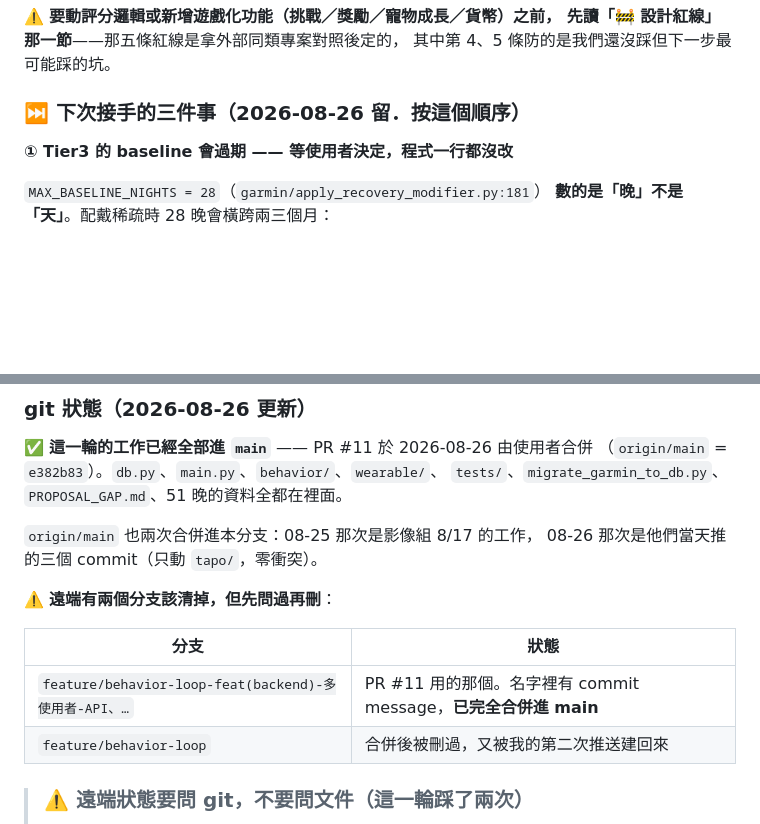
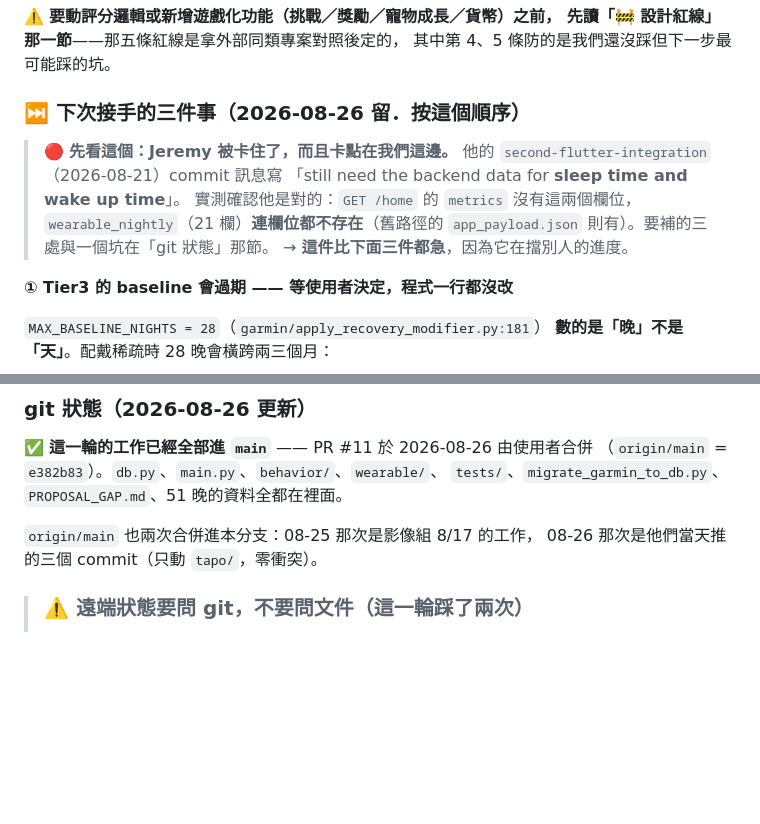
Before and after one commit to Nathan-0227/Sonnap-Project, a Markdown page: CLAUDE.md, 2 parts joined by grey strips. Drawn GitHub-style; blank space fills up the shorter version.

```diff
--- a/CLAUDE.md
+++ b/CLAUDE.md
@@ -48,6 +48,15 @@ Accessibility 阻斷、Health Connect 串接。後端的端點與資料表都已
 其中第 4、5 條防的是我們還沒踩但下一步最可能踩的坑。
 
 ### ⏭️ 下次接手的三件事（2026-08-26 留．按這個順序）
+
+> 🔴 **先看這個：Jeremy 被卡住了，而且卡點在我們這邊。**
+> 他的 `second-flutter-integration`（2026-08-21）commit 訊息寫
+> 「still need the backend data for **sleep time and wake up time**」。
+> 實測確認他是對的：`GET /home` 的 `metrics` 沒有這兩個欄位，
+> `wearable_nightly`（21 欄）**連欄位都不存在**（舊路徑的
+> `app_payload.json` 則有）。要補的三處與一個坑在「git 狀態」那節。
+> → **這件比下面三件都急**，因為它在擋別人的進度。
+
 
 **① Tier3 的 baseline 會過期 —— 等使用者決定，程式一行都沒改**
 
@@ -118,13 +127,6 @@ Accessibility 阻斷、Health Connect 串接。後端的端點與資料表都已
 `origin/main` 也兩次合併進本分支：08-25 那次是影像組 8/17 的工作，
 08-26 那次是他們當天推的三個 commit（只動 `tapo/`，零衝突）。
 
-⚠️ **遠端有兩個分支該清掉，但先問過再刪**：
-
-| 分支 | 狀態 |
-|---|---|
-| `feature/behavior-loop-feat(backend)-多使用者-API、…` | PR #11 用的那個。名字裡有 commit message，**已完全合併進 main** |
-| `feature/behavior-loop` | 合併後被刪過，又被我的第二次推送建回來 |
-
 > ### ⚠️ 遠端狀態要問 git，不要問文件（這一輪踩了兩次）
 >
 > 1. 文件上寫「尚未 push」，但這個分支 08-25 就推過一次（停在 `796b8c1`），
```
Also changed, not shown: other parts of CLAUDE.md (+43 -5 lines).
